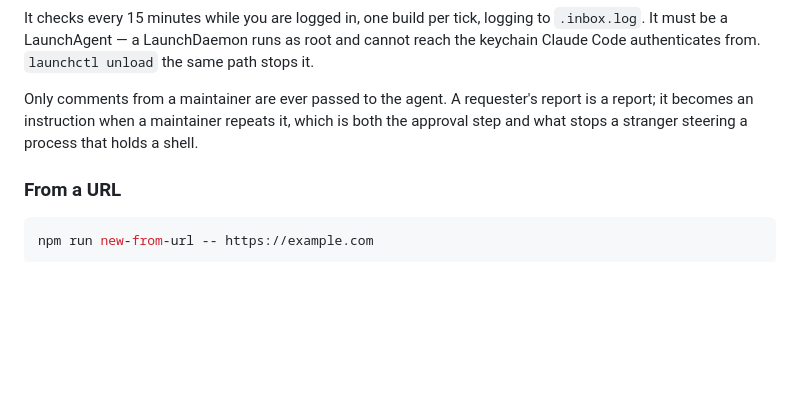
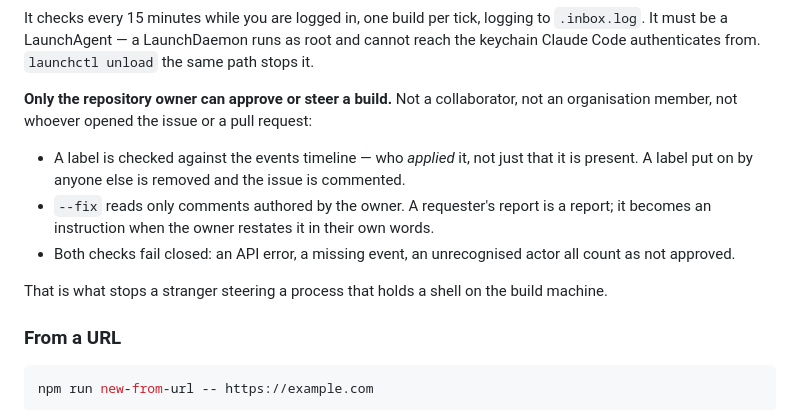
Before and after one commit to kittycatgit/mana-sources, a Markdown page: README.md, the part around the change. Drawn GitHub-style; blank space fills up the shorter version.

Commit message:
Restrict approval to the repository owner

```diff
--- a/README.md
+++ b/README.md
@@ -78,9 +78,17 @@ It checks every 15 minutes while you are logged in, one build per tick, logging
 `.inbox.log`. It must be a LaunchAgent — a LaunchDaemon runs as root and cannot reach the
 keychain Claude Code authenticates from. `launchctl unload` the same path stops it.
 
-Only comments from a maintainer are ever passed to the agent. A requester's report is a
-report; it becomes an instruction when a maintainer repeats it, which is both the approval
-step and what stops a stranger steering a process that holds a shell.
+**Only the repository owner can approve or steer a build.** Not a collaborator, not an
+organisation member, not whoever opened the issue or a pull request:
+
+- A label is checked against the events timeline — who *applied* it, not just that it is
+  present. A label put on by anyone else is removed and the issue is commented.
+- `--fix` reads only comments authored by the owner. A requester's report is a report; it
+  becomes an instruction when the owner restates it in their own words.
+- Both checks fail closed: an API error, a missing event, an unrecognised actor all count
+  as not approved.
+
+That is what stops a stranger steering a process that holds a shell on the build machine.
 
 ### From a URL
 
```
